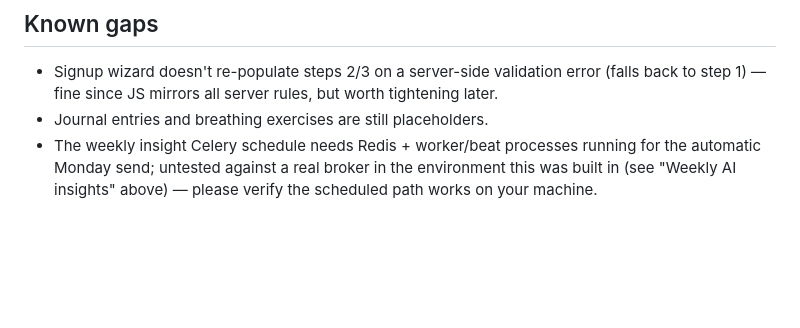
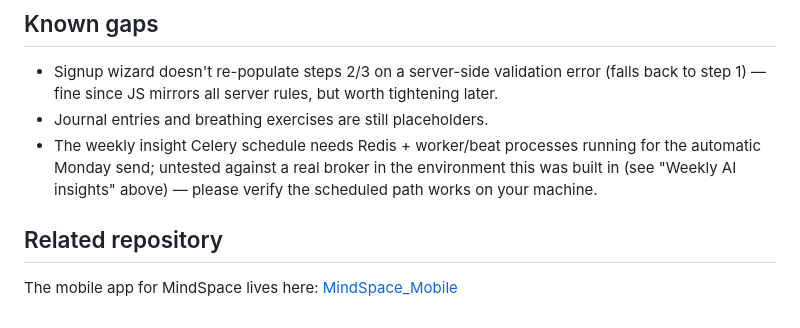
Before and after one commit to TinahMak/MindSpace_Backend, a Markdown page: README.md, the part around the change. Drawn GitHub-style; blank space fills up the shorter version.

Commit message:
Add related repository section to README
Added a section for the related mobile app repository.

```diff
--- a/README.md
+++ b/README.md
@@ -128,3 +128,6 @@ To run it for real (automatic Monday emails):
   running for the automatic Monday send; untested against a real broker in
   the environment this was built in (see "Weekly AI insights" above) —
   please verify the scheduled path works on your machine.
+## Related repository
+
+The mobile app for MindSpace lives here: [MindSpace_Mobile](https://github.com/TinahMak/MindSpace_Mobile)
```
